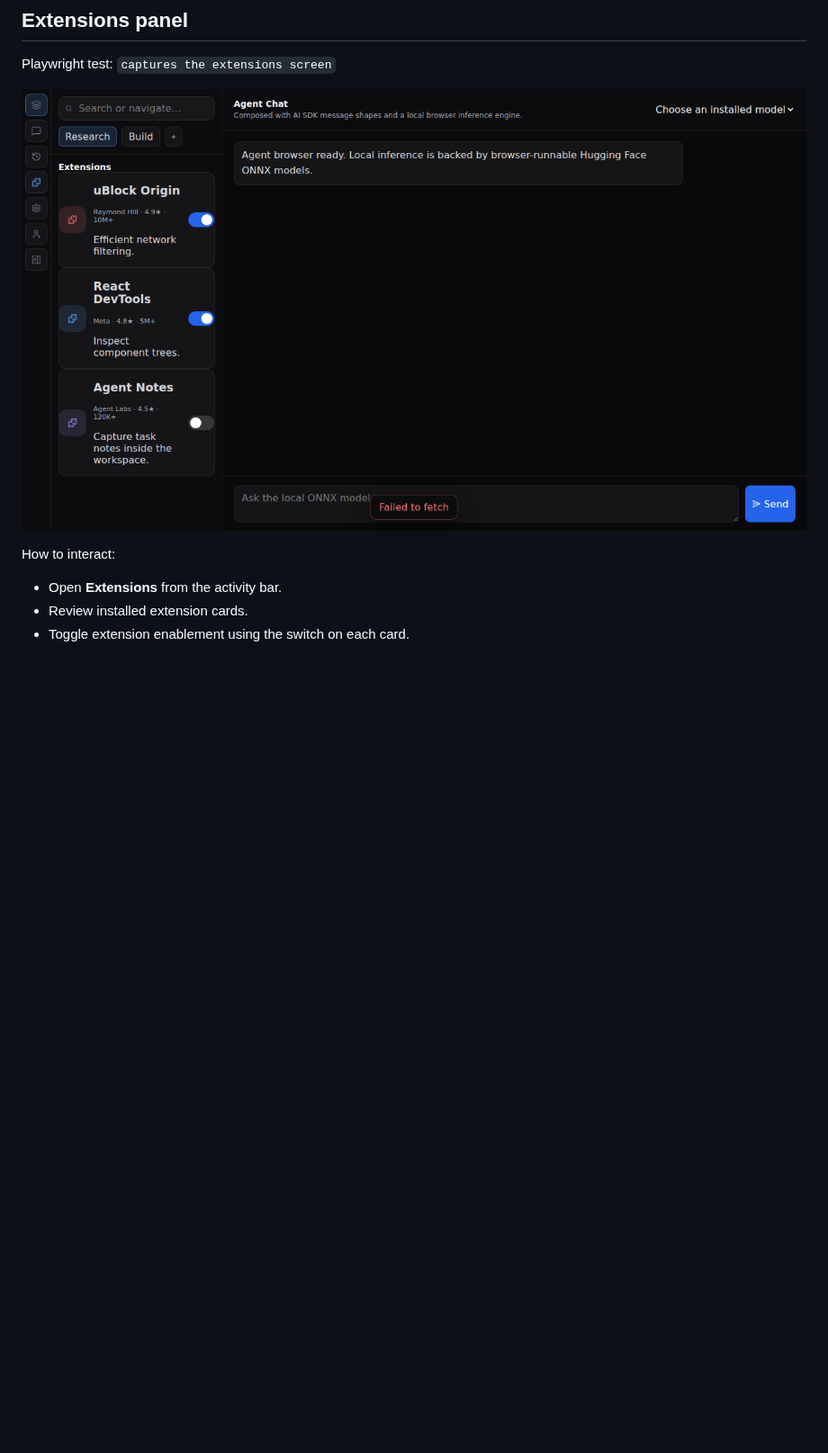
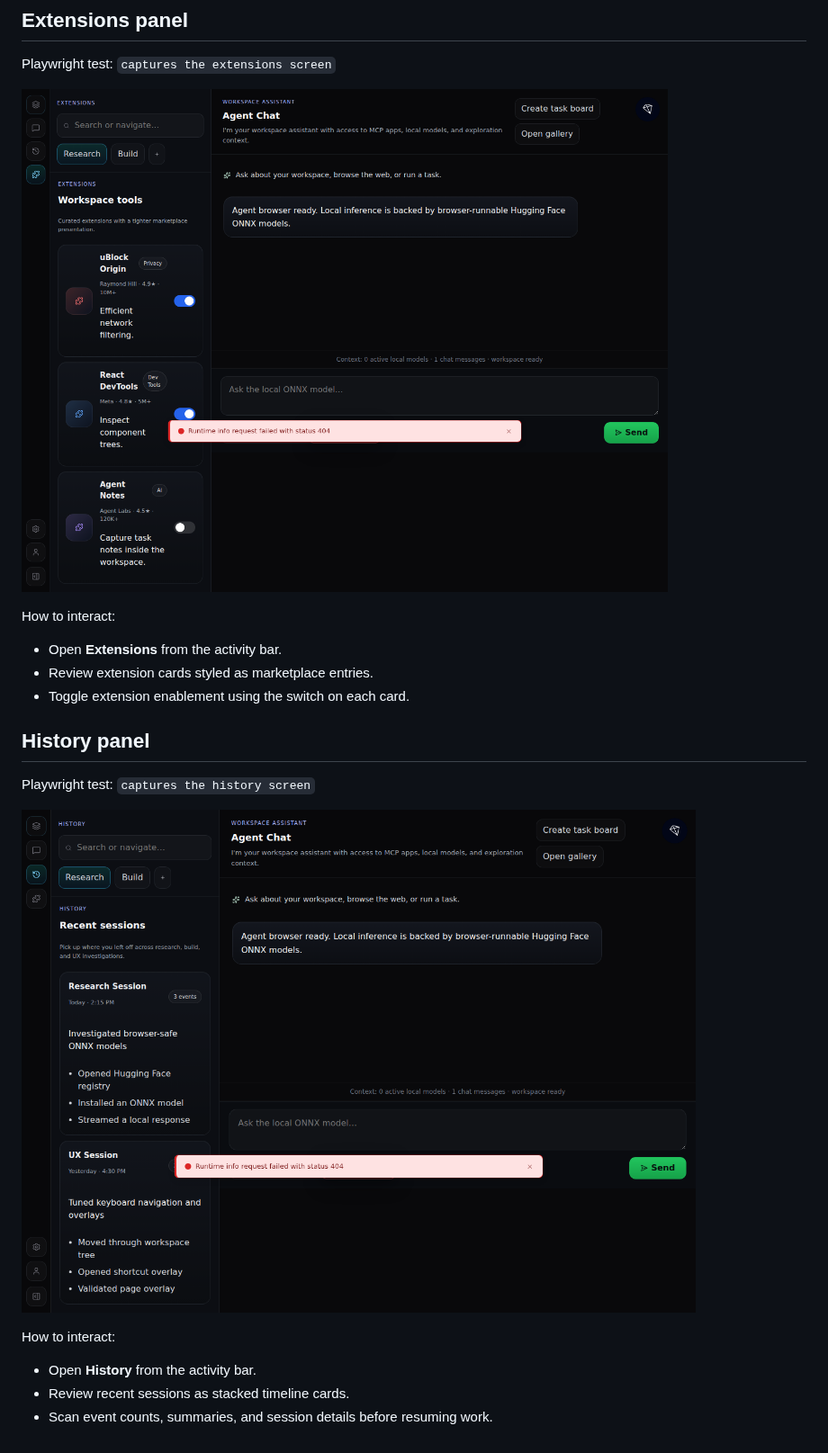
Before and after one commit to Tyler-R-Kendrick/agent_harness, a Markdown page: agent-browser/docs/features.md, the part around one of its changes. Shown at 90% size. Drawn GitHub-style; pictures changed too: agent-browser/docs/screenshots/extensions-screen.png, agent-browser/docs/screenshots/history-screen.png (added); blank space fills up the shorter version.

```diff
--- a/agent-browser/docs/features.md
+++ b/agent-browser/docs/features.md
@@ -35,5 +36,16 @@ Playwright test: `captures the extensions screen`
 
 How to interact:
 - Open **Extensions** from the activity bar.
-- Review installed extension cards.
+- Review extension cards styled as marketplace entries.
 - Toggle extension enablement using the switch on each card.
+
+## History panel
+
+Playwright test: `captures the history screen`
+
+![History screen screenshot](./screenshots/history-screen.png)
+
+How to interact:
+- Open **History** from the activity bar.
+- Review recent sessions as stacked timeline cards.
+- Scan event counts, summaries, and session details before resuming work.
```
Also changed, not shown: other parts of agent-browser/docs/features.md (+8 -7 lines), agent-browser/docs/screenshots/settings-screen.png, agent-browser/docs/screenshots/workspace-screen.png, 1 other file.
